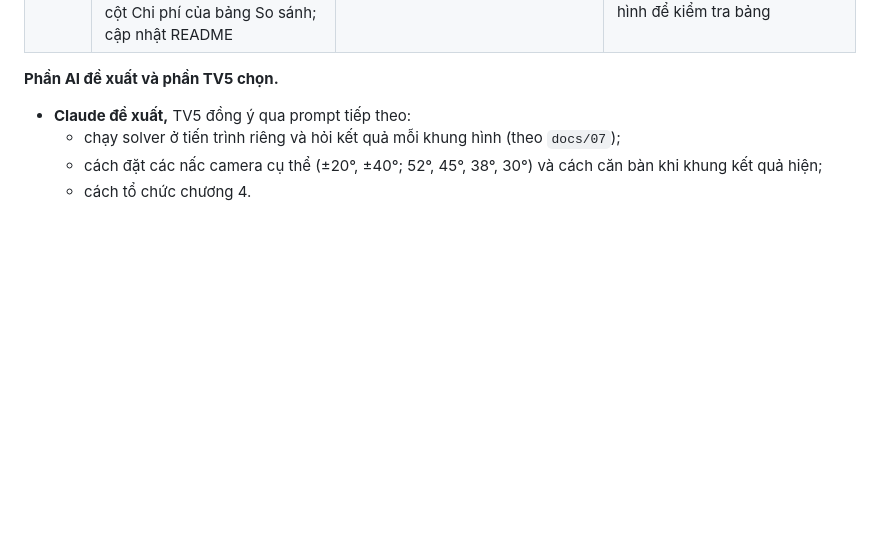
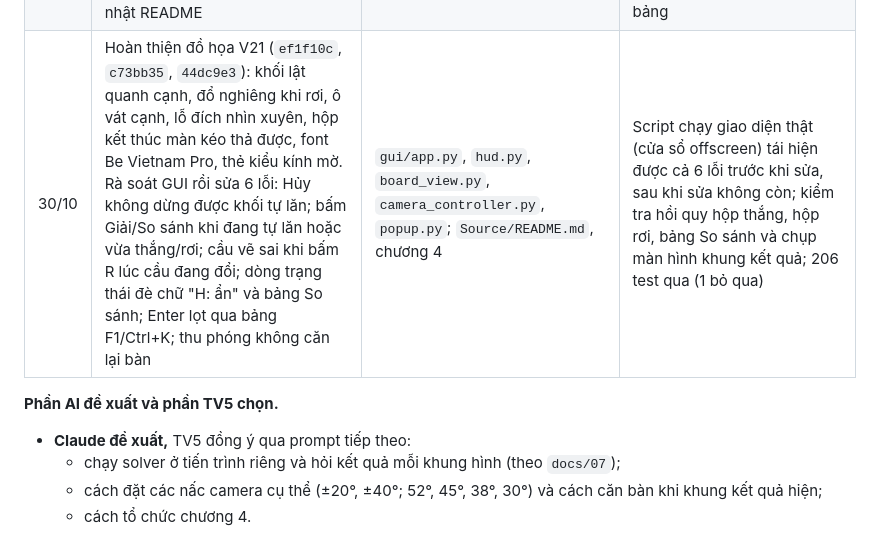
Before and after one commit to nguyentan10052006-cmyk/AI-P1, a Markdown page: docs/report/phu-luc-b-tv5.md, the part around the change. Rendered like a GitHub page; blank space fills up the shorter version.

```diff
--- a/docs/report/phu-luc-b-tv5.md
+++ b/docs/report/phu-luc-b-tv5.md
@@ -28,6 +28,7 @@ Mọi lần chạy test và kiểm tra dưới đây do Claude chạy trong phi
 | 25/10 | Giới hạn góc camera (nghiêng tối đa 40°, bốn nấc góc cao, nhìn từ đỉnh); làm lại màu sắc theo đặc tả giao diện; bỏ bóng đổ; dời khung kết quả sang cột trái và căn bàn để không bị che; sửa lỗi sau khi TV5 tự sửa lưới chọn màn | `gui/`; PR #15 | Chụp màn hình ở màn 8, 28 sau mỗi thay đổi; đo góc camera không bị xoay nghiêng; cả bộ test qua |
 | 29/10 | Cập nhật README theo phím mới; chụp lại toàn bộ hình chương 4 trên bản ghép thử với `integration/M2`; chạy lại kiểm thử giao diện; phần này | `Source/README.md`; `docs/report/4-cai-dat-giao-dien.md`, `hinh/`; `docs/report/phu-luc-b-tv5.md` | Ghép thử `main` với `integration/M2` không xung đột, cả bộ test qua, 33/33 màn nạp được; script kiểm tra camera qua mọi nấc; BFS tự lăn trên 33 màn |
 | 30/10 | Rà các nhánh trên GitHub và trên máy; gộp V22, V30 và nháp báo cáo TV4 vào nhánh tích hợp `thu/test-main-m2`; tạm nối hàm chi phí V13 vào giao diện và script thực nghiệm (thêm `--cost`); nới cột Chi phí của bảng So sánh; cập nhật README | `gui/app.py`, `gui/hud.py`, `experiments/run.py`, `tests/test_experiments.py`, `Source/README.md`, chương 4 | 206 test qua; với chi phí thật, A* cùng chi phí với UCS ở 33/33 màn và `check_heuristics.py` báo 0 vi phạm; mở giao diện thật chạy So sánh ở màn 23 và chụp màn hình để kiểm tra bảng |
+| 30/10 | Hoàn thiện đồ họa V21 (`ef1f10c`, `c73bb35`, `44dc9e3`): khối lật quanh cạnh, đổ nghiêng khi rơi, ô vát cạnh, lỗ đích nhìn xuyên, hộp kết thúc màn kéo thả được, font Be Vietnam Pro, thẻ kiểu kính mờ. Rà soát GUI rồi sửa 6 lỗi: Hủy không dừng được khối tự lăn; bấm Giải/So sánh khi đang tự lăn hoặc vừa thắng/rơi; cầu vẽ sai khi bấm R lúc cầu đang đổi; dòng trạng thái đè chữ "H: ẩn" và bảng So sánh; Enter lọt qua bảng F1/Ctrl+K; thu phóng không căn lại bàn | `gui/app.py`, `hud.py`, `board_view.py`, `camera_controller.py`, `popup.py`; `Source/README.md`, chương 4 | Script chạy giao diện thật (cửa sổ offscreen) tái hiện được cả 6 lỗi trước khi sửa, sau khi sửa không còn; kiểm tra hồi quy hộp thắng, hộp rơi, bảng So sánh và chụp màn hình khung kết quả; 206 test qua (1 bỏ qua) |
 
 **Phần AI đề xuất và phần TV5 chọn.**
 - **Claude đề xuất,** TV5 đồng ý qua prompt tiếp theo:
```
Also changed, not shown: Source/README.md (+6 -1 lines), docs/report/4-cai-dat-giao-dien.md (+10 -5 lines).
